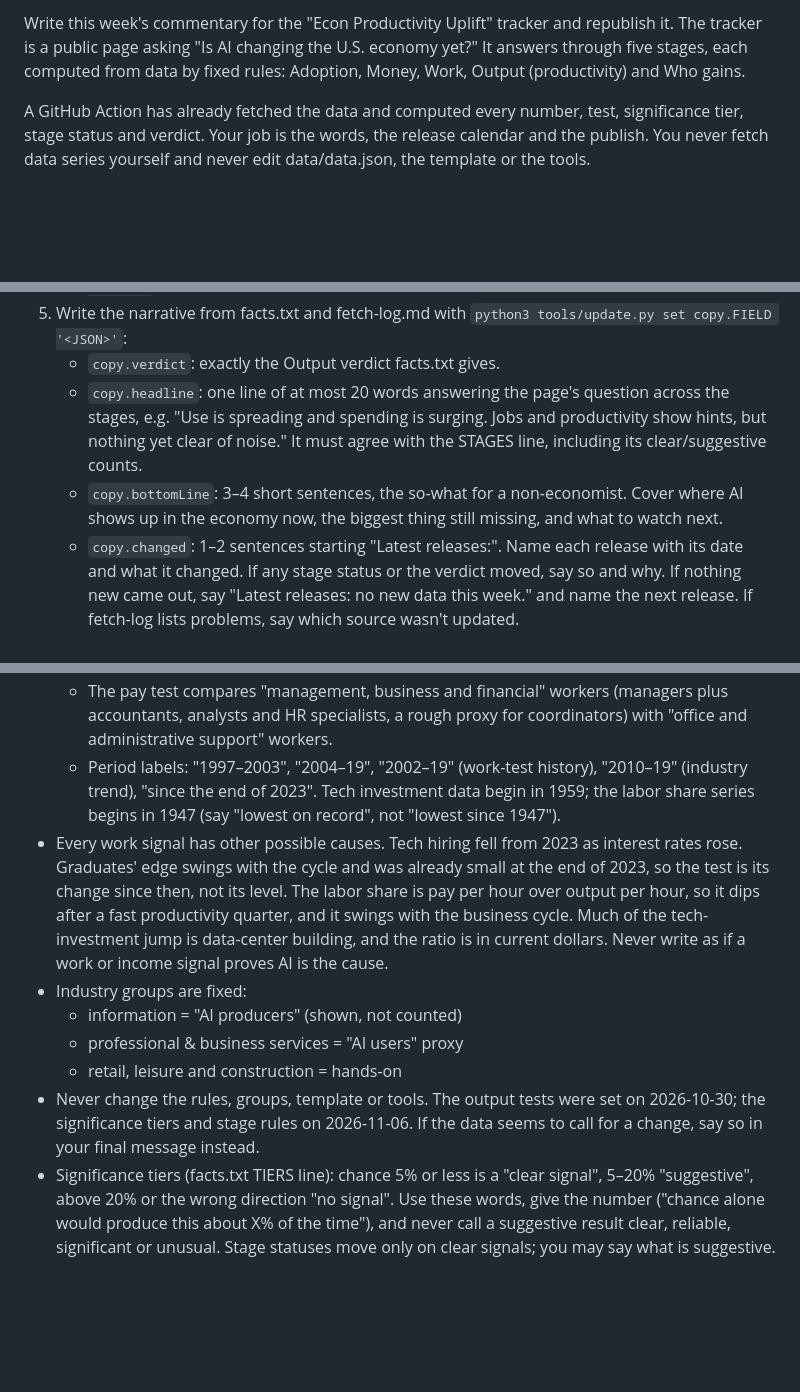
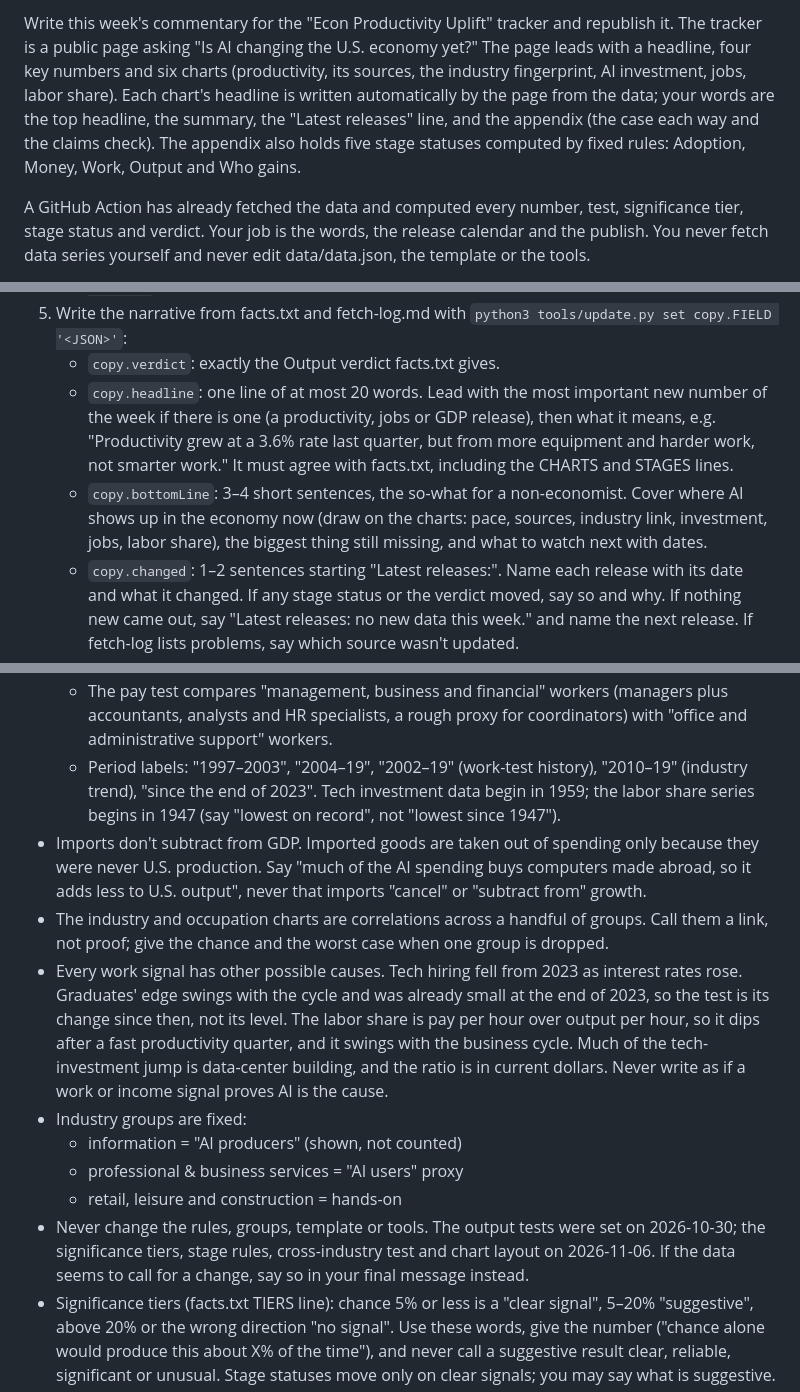
Before and after one commit to mrtylerhorn-lgtm/econ-productivity-uplift, a Markdown page: CLAUDE-TASK.md, 3 parts joined by grey strips. Rendered like a GitHub page; blank space fills up the shorter version.

Commit message:
Task instructions for the chart-first layout
Co-Authored-By: Claude Opus 5.5 <noreply@anthropic.com>
Claude-Session: https://claude.ai/code/session_01KiD7ytYy4254R2H8fXpiZe

```diff
--- a/CLAUDE-TASK.md
+++ b/CLAUDE-TASK.md
@@ -1,4 +1,4 @@
-Write this week's commentary for the "Econ Productivity Uplift" tracker and republish it. The tracker is a public page asking "Is AI changing the U.S. economy yet?" It answers through five stages, each computed from data by fixed rules: Adoption, Money, Work, Output (productivity) and Who gains.
+Write this week's commentary for the "Econ Productivity Uplift" tracker and republish it. The tracker is a public page asking "Is AI changing the U.S. economy yet?" The page leads with a headline, four key numbers and six charts (productivity, its sources, the industry fingerprint, AI investment, jobs, labor share). Each chart's headline is written automatically by the page from the data; your words are the top headline, the summary, the "Latest releases" line, and the appendix (the case each way and the claims check). The appendix also holds five stage statuses computed by fixed rules: Adoption, Money, Work, Output and Who gains.
 
 A GitHub Action has already fetched the data and computed every number, test, significance tier, stage status and verdict. Your job is the words, the release calendar and the publish. You never fetch data series yourself and never edit data/data.json, the template or the tools.
 
@@ -22,8 +22,8 @@ COMMENTARY STORE: the project doc `tracker/editorial.json` in this task's Claude
    Check https://www.bls.gov/schedule/ and https://www.bea.gov/news/schedule with WebFetch (add a throwaway ?cb=… query). Never guess a date, and drop past dates. Save with `python3 tools/update.py set calendar '<JSON>'`.
 5. Write the narrative from facts.txt and fetch-log.md with `python3 tools/update.py set copy.FIELD '<JSON>'`:
    - `copy.verdict`: exactly the Output verdict facts.txt gives.
-   - `copy.headline`: one line of at most 20 words answering the page's question across the stages, e.g. "Use is spreading and spending is surging. Jobs and productivity show hints, but nothing yet clear of noise." It must agree with the STAGES line, including its clear/suggestive counts.
-   - `copy.bottomLine`: 3–4 short sentences, the so-what for a non-economist. Cover where AI shows up in the economy now, the biggest thing still missing, and what to watch next.
+   - `copy.headline`: one line of at most 20 words. Lead with the most important new number of the week if there is one (a productivity, jobs or GDP release), then what it means, e.g. "Productivity grew at a 3.6% rate last quarter, but from more equipment and harder work, not smarter work." It must agree with facts.txt, including the CHARTS and STAGES lines.
+   - `copy.bottomLine`: 3–4 short sentences, the so-what for a non-economist. Cover where AI shows up in the economy now (draw on the charts: pace, sources, industry link, investment, jobs, labor share), the biggest thing still missing, and what to watch next with dates.
    - `copy.changed`: 1–2 sentences starting "Latest releases:". Name each release with its date and what it changed. If any stage status or the verdict moved, say so and why. If nothing new came out, say "Latest releases: no new data this week." and name the next release. If fetch-log lists problems, say which source wasn't updated.
    - `copy.caseFor` and `copy.caseAgainst`: 3–5 items each, as [{"h": short claim, "body": ≤55 words}]. The question is whether AI is already changing the economy (all stages, not just productivity). Write each side as its most capable honest advocate would argue it. Lead with the strongest evidence, and no strawmen. Every number must come from facts.txt, at the rounding the page shows. Don't hedge inside a case (the other column does that), but never overstate what a number shows. Keep points that are still true, and refresh their numbers.
    - `copy.claims`: keep each existing item [{"who","claim","verdict","check"}]. Never change the "who" or "claim" (they are quotes). Refresh the "verdict" (≤6 words) and the "check" (≤60 words) so every number matches facts.txt. Don't add or remove claims; the owner does that.
@@ -48,11 +48,13 @@ COMMENTARY STORE: the project doc `tracker/editorial.json` in this task's Claude
   - Information-processing equipment is "information-processing equipment" (computers, communications gear and instruments), not just "computers".
   - The pay test compares "management, business and financial" workers (managers plus accountants, analysts and HR specialists, a rough proxy for coordinators) with "office and administrative support" workers.
   - Period labels: "1997–2003", "2004–19", "2002–19" (work-test history), "2010–19" (industry trend), "since the end of 2023". Tech investment data begin in 1959; the labor share series begins in 1947 (say "lowest on record", not "lowest since 1947").
+- Imports don't subtract from GDP. Imported goods are taken out of spending only because they were never U.S. production. Say "much of the AI spending buys computers made abroad, so it adds less to U.S. output", never that imports "cancel" or "subtract from" growth.
+- The industry and occupation charts are correlations across a handful of groups. Call them a link, not proof; give the chance and the worst case when one group is dropped.
 - Every work signal has other possible causes. Tech hiring fell from 2023 as interest rates rose. Graduates' edge swings with the cycle and was already small at the end of 2023, so the test is its change since then, not its level. The labor share is pay per hour over output per hour, so it dips after a fast productivity quarter, and it swings with the business cycle. Much of the tech-investment jump is data-center building, and the ratio is in current dollars. Never write as if a work or income signal proves AI is the cause.
 - Industry groups are fixed:
   - information = "AI producers" (shown, not counted)
   - professional & business services = "AI users" proxy
   - retail, leisure and construction = hands-on
-- Never change the rules, groups, template or tools. The output tests were set on 2026-10-30; the significance tiers and stage rules on 2026-11-06. If the data seems to call for a change, say so in your final message instead.
+- Never change the rules, groups, template or tools. The output tests were set on 2026-10-30; the significance tiers, stage rules, cross-industry test and chart layout on 2026-11-06. If the data seems to call for a change, say so in your final message instead.
 - Significance tiers (facts.txt TIERS line): chance 5% or less is a "clear signal", 5–20% "suggestive", above 20% or the wrong direction "no signal". Use these words, give the number ("chance alone would produce this about X% of the time"), and never call a suggestive result clear, reliable, significant or unusual. Stage statuses move only on clear signals; you may say what is suggestive.
 - Check every "highest since …", "lowest since …" or "wider than any …" claim against facts.txt.
```
Also changed, not shown: other parts of CLAUDE-TASK.md (+1 -1 lines).
